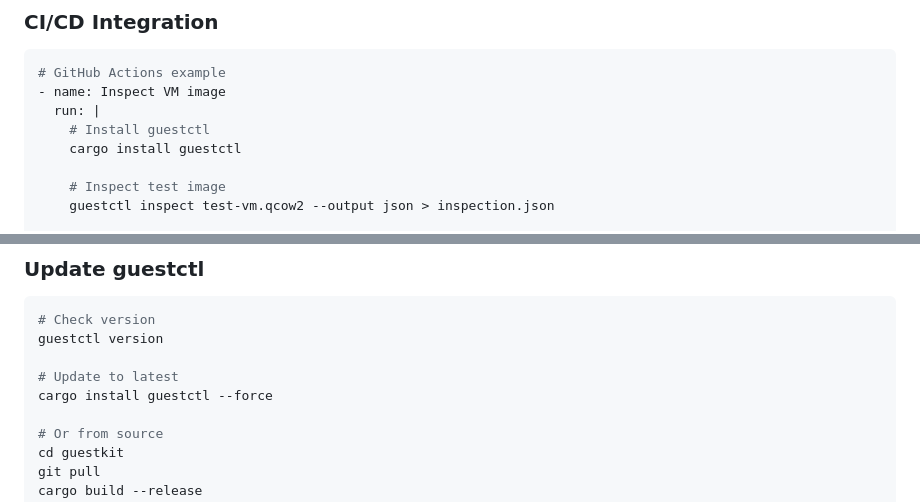
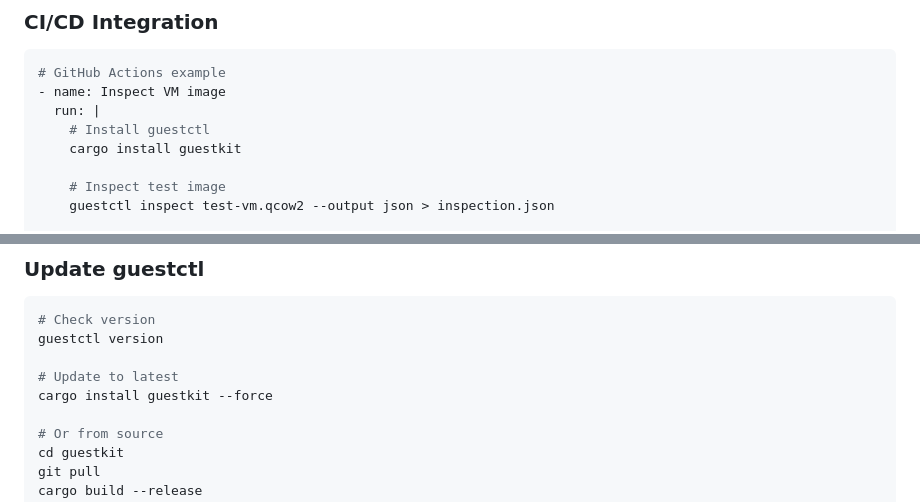
Before and after one commit to ssahani/guestkit, a Markdown page: docs/user-guides/best-practices.md, 2 parts joined by grey strips. Rendered like a GitHub page.

Commit message:
Update remaining cargo install commands to use guestkit

```diff
--- a/docs/user-guides/best-practices.md
+++ b/docs/user-guides/best-practices.md
@@ -405,7 +405,7 @@ guestctl inspect vm.qcow2
 - name: Inspect VM image
   run: |
     # Install guestctl
-    cargo install guestctl
+    cargo install guestkit
 
     # Inspect test image
     guestctl inspect test-vm.qcow2 --output json > inspection.json
@@ -552,7 +552,7 @@ guestctl cache-clear
 guestctl version
 
 # Update to latest
-cargo install guestctl --force
+cargo install guestkit --force
 
 # Or from source
 cd guestkit
```
Also changed, not shown: docs/marketing/article-modern-vm-inspection.md (+1 -1 lines).
